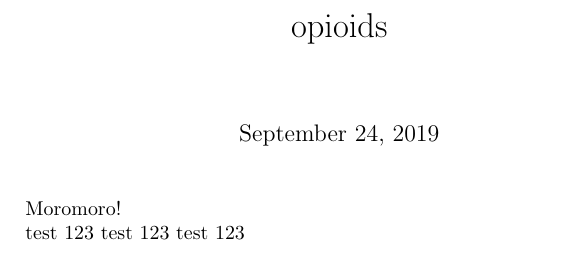
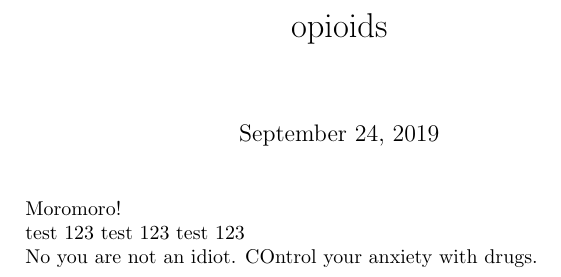
Before and after one commit to austinbean/ops, a LaTeX document (dr1.tex): part of the page, cut so that both start at the same text. Compiled offline with pdfLaTeX.

Commit message:
Update dr1.tex
I made some changes about drugs.

```diff
--- a/dr1.tex
+++ b/dr1.tex
@@ -19,4 +19,7 @@ Moromoro!
 
 test 123 test 123 test 123
 
+No you are not an idiot.
+COntrol your anxiety with drugs.
+
 \end{document}
```
